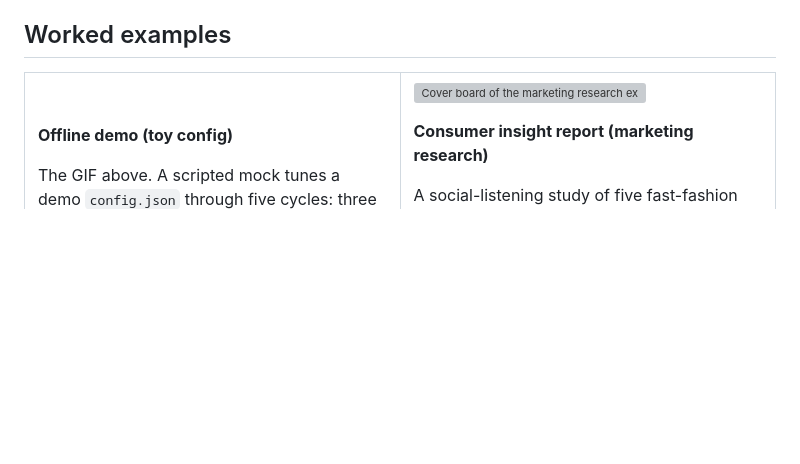
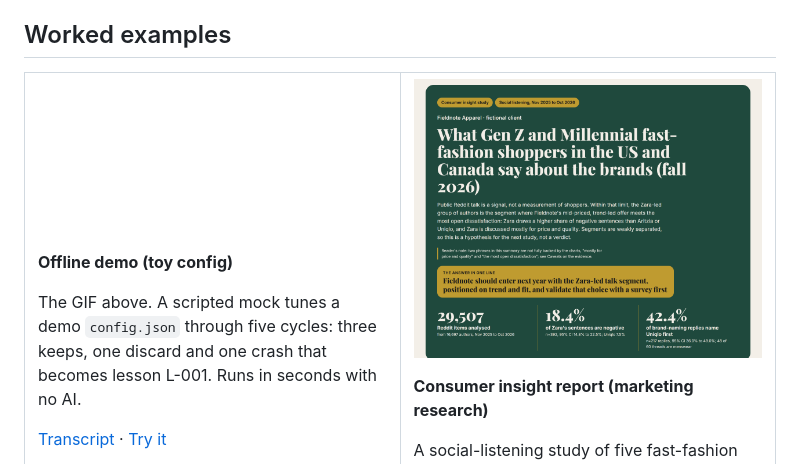
Before and after one commit to johnha912/keeploop, a Markdown page: README.md, the part around the change. Rendered like a GitHub page; pictures changed too: docs/assets/example-marketing-research.png (added); blank space fills up the shorter version; grey boxes are pictures that could not be loaded.

Commit message:
README: cropped thumbnail for the marketing research example

```diff
--- a/README.md
+++ b/README.md
@@ -133,7 +133,7 @@ Runs in seconds with no AI.
 </td>
 <td width="50%" valign="top">
 
-<a href="examples/marketing-research/"><img src="examples/marketing-research/report/charts/00-board.png" alt="Cover board of the marketing research example: a consumer insight summary for five fast-fashion brands" width="100%"></a>
+<a href="examples/marketing-research/"><img src="docs/assets/example-marketing-research.png" alt="Top of the marketing research example's cover board: the one-line answer and three headline numbers" width="100%"></a>
 
 **Consumer insight report (marketing research)**
 
```
